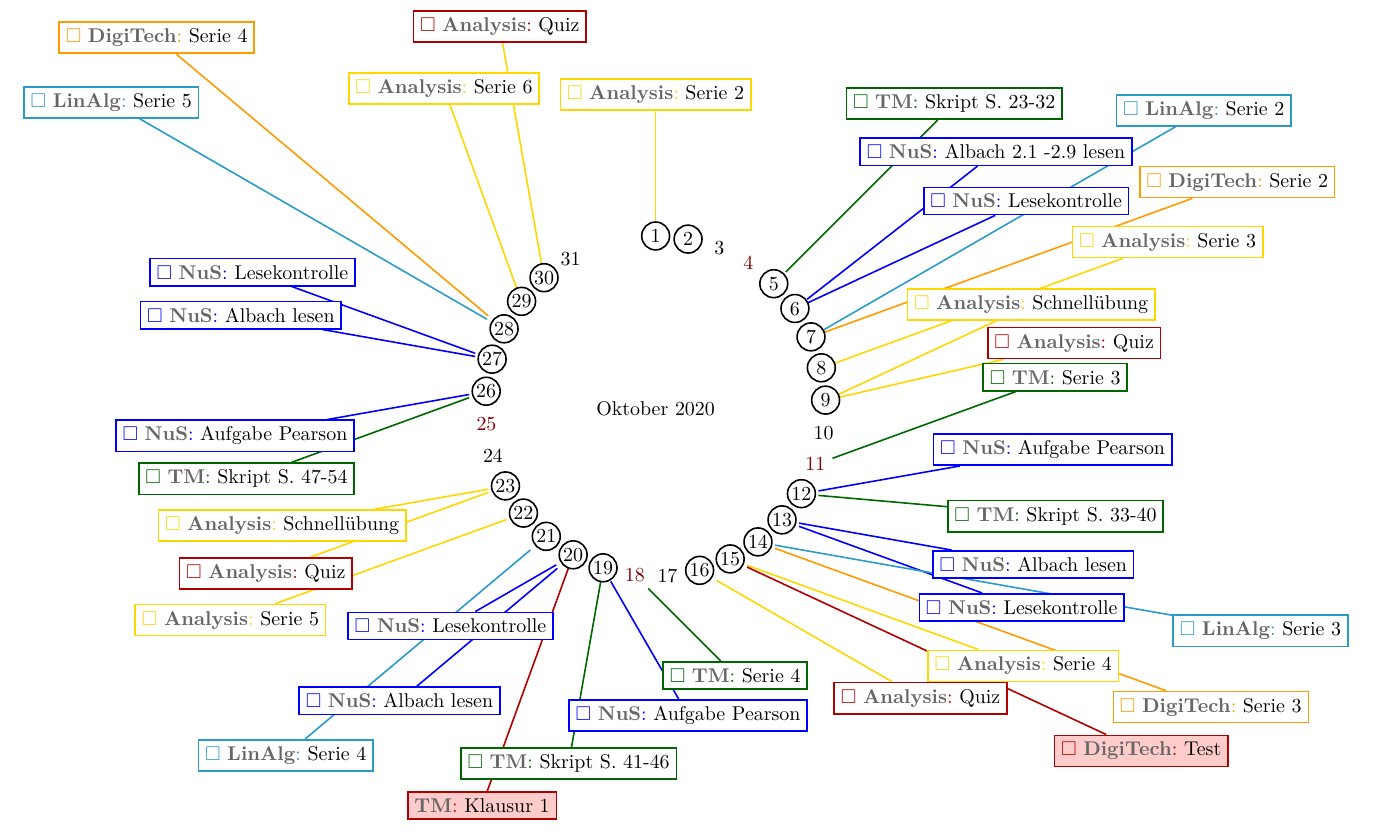
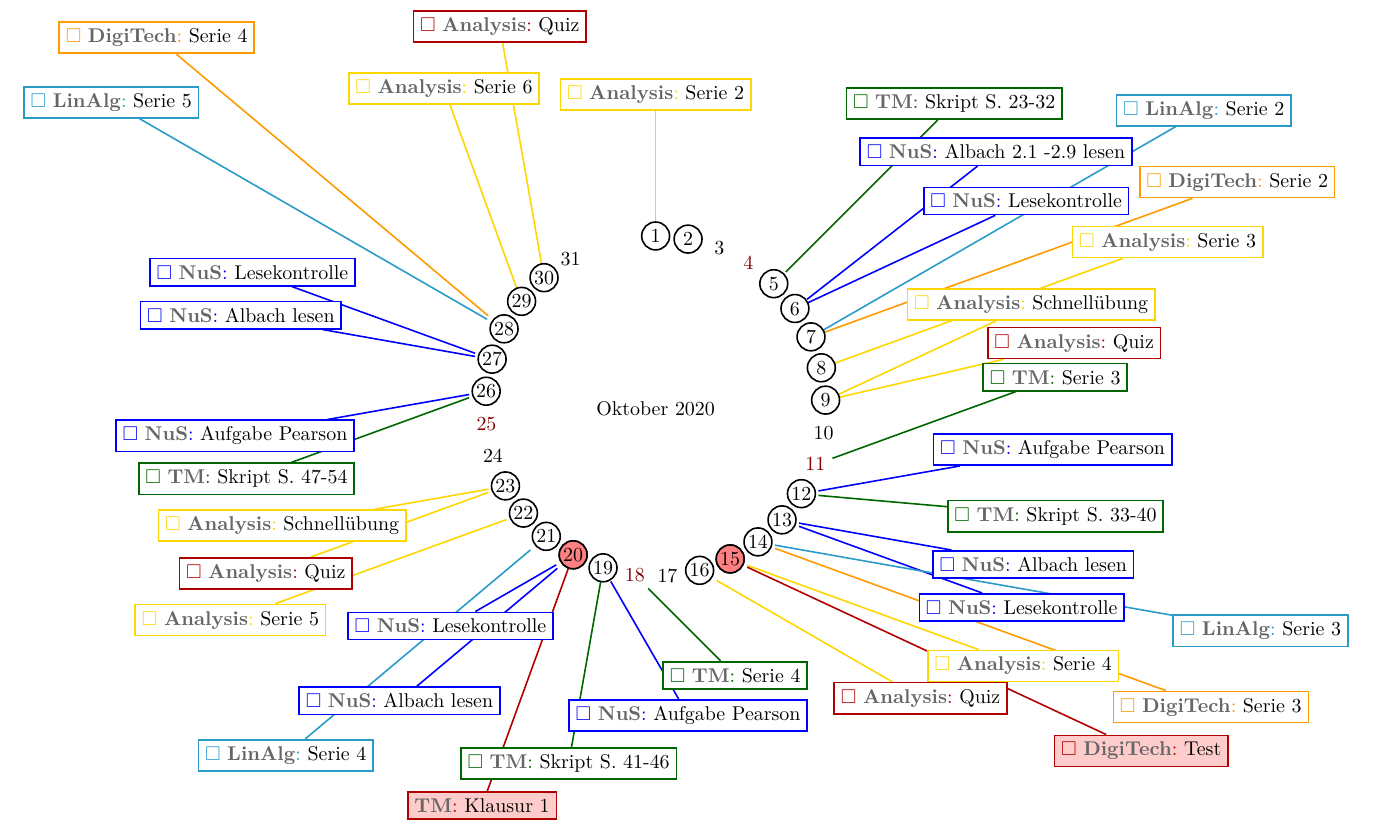
Before and after one commit to Hoziax/circular_planner, a LaTeX document (planner.tex, which reads calendars/eth_october_2020.tex): part of the page, cut so that both start at the same text. Compiled offline with pdfLaTeX.

Commit message:
modified important date highlighting

```diff
--- a/calendars/eth_october_2020.tex
+++ b/calendars/eth_october_2020.tex
@@ -10,8 +10,9 @@
                 \advance\mycount by -\pgfcalendarcurrentday \multiply\mycount by 11
                 \advance\mycount by 90 \pgftransformshift{\pgfpointpolar{\mycount}{30mm}}
             }
-            if (Monday, Tuesday, Wednesday, Thursday, Friday) {\draw[thick] (0,0.04) circle (7pt);
-        };
+            if (Monday, Tuesday, Wednesday, Thursday, Friday) {\draw[thick] (0,0.04) circle (7pt);}
+            if (equals = 2020-10-15, equals = 2020-10-20) {\draw[thick, fill = red!50] (0, 0.04) circle (7pt);}
+        ;
 
         \begin{pgfonlayer}{tl3}
             \path[tms] (ethoct-2020-10-05) --++(45:4.5) node[entry] (tm0) {\tm{Skript S. 23-32}};
```
